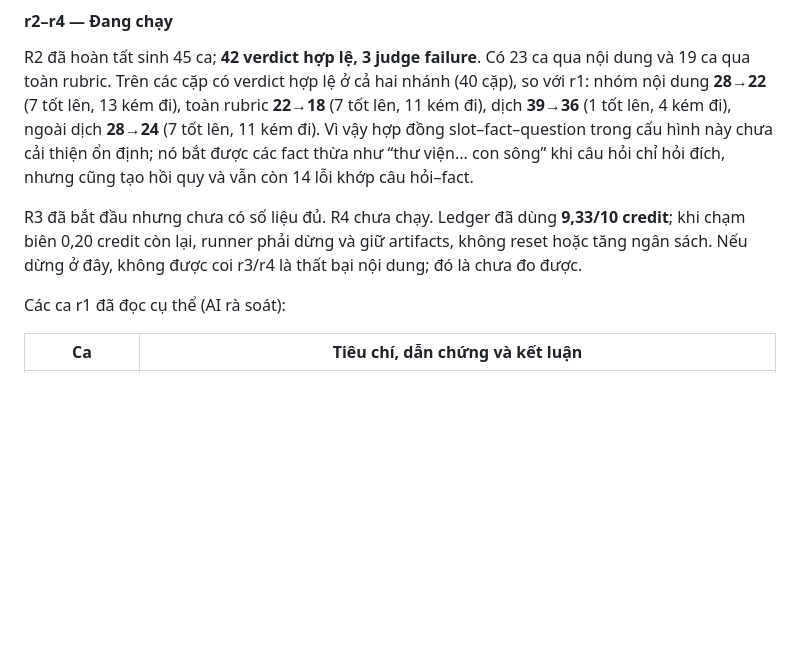
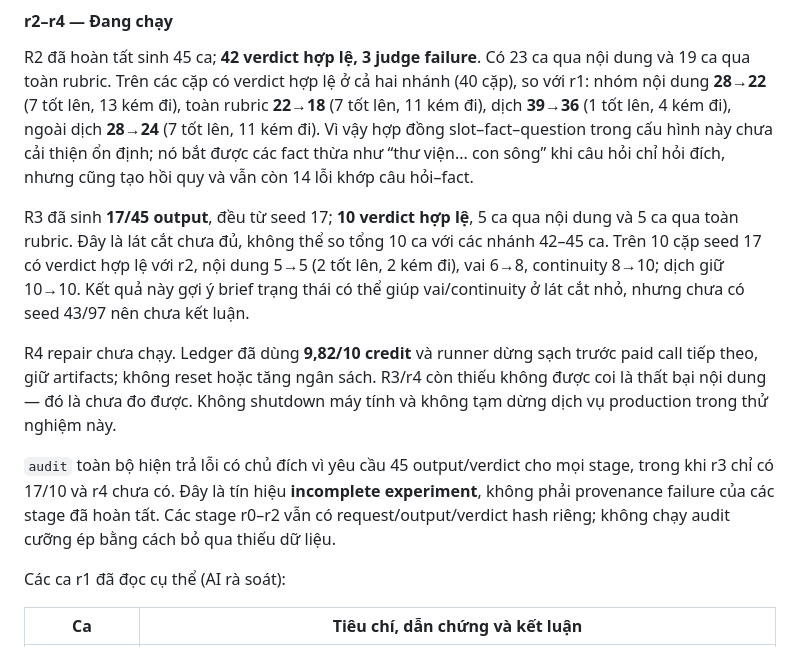
Before and after one commit to hoangptkd/dictalab-listening, a Markdown page: docs/conversation-offline-refinement-2026-10-20.md, the part around the change. GitHub-like rendering; blank space fills up the shorter version.

Commit message:
docs(conversation): record partial state experiment cutoff

```diff
--- a/docs/conversation-offline-refinement-2026-10-20.md
+++ b/docs/conversation-offline-refinement-2026-10-20.md
@@ -213,7 +213,11 @@ Kiểm tra cứng riêng r1: 9 ca ngoài khoảng số từ, 2 ca evidence khôn
 
 R2 đã hoàn tất sinh 45 ca; **42 verdict hợp lệ, 3 judge failure**. Có 23 ca qua nội dung và 19 ca qua toàn rubric. Trên các cặp có verdict hợp lệ ở cả hai nhánh (40 cặp), so với r1: nhóm nội dung **28→22** (7 tốt lên, 13 kém đi), toàn rubric **22→18** (7 tốt lên, 11 kém đi), dịch **39→36** (1 tốt lên, 4 kém đi), ngoài dịch **28→24** (7 tốt lên, 11 kém đi). Vì vậy hợp đồng slot–fact–question trong cấu hình này chưa cải thiện ổn định; nó bắt được các fact thừa như “thư viện... con sông” khi câu hỏi chỉ hỏi đích, nhưng cũng tạo hồi quy và vẫn còn 14 lỗi khớp câu hỏi–fact.
 
-R3 đã bắt đầu nhưng chưa có số liệu đủ. R4 chưa chạy. Ledger đã dùng **9,33/10 credit**; khi chạm biên 0,20 credit còn lại, runner phải dừng và giữ artifacts, không reset hoặc tăng ngân sách. Nếu dừng ở đây, không được coi r3/r4 là thất bại nội dung; đó là chưa đo được.
+R3 đã sinh **17/45 output**, đều từ seed 17; **10 verdict hợp lệ**, 5 ca qua nội dung và 5 ca qua toàn rubric. Đây là lát cắt chưa đủ, không thể so tổng 10 ca với các nhánh 42–45 ca. Trên 10 cặp seed 17 có verdict hợp lệ với r2, nội dung 5→5 (2 tốt lên, 2 kém đi), vai 6→8, continuity 8→10; dịch giữ 10→10. Kết quả này gợi ý brief trạng thái có thể giúp vai/continuity ở lát cắt nhỏ, nhưng chưa có seed 43/97 nên chưa kết luận.
+
+R4 repair chưa chạy. Ledger đã dùng **9,82/10 credit** và runner dừng sạch trước paid call tiếp theo, giữ artifacts; không reset hoặc tăng ngân sách. R3/r4 còn thiếu không được coi là thất bại nội dung — đó là chưa đo được. Không shutdown máy tính và không tạm dừng dịch vụ production trong thử nghiệm này.
+
+`audit` toàn bộ hiện trả lỗi có chủ đích vì yêu cầu 45 output/verdict cho mọi stage, trong khi r3 chỉ có 17/10 và r4 chưa có. Đây là tín hiệu **incomplete experiment**, không phải provenance failure của các stage đã hoàn tất. Các stage r0–r2 vẫn có request/output/verdict hash riêng; không chạy audit cưỡng ép bằng cách bỏ qua thiếu dữ liệu.
 
 Các ca r1 đã đọc cụ thể (AI rà soát):
 
```
